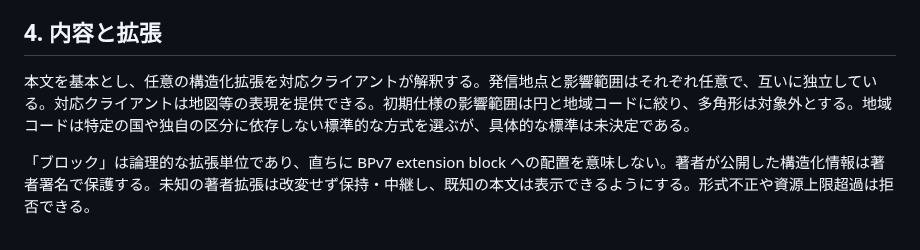
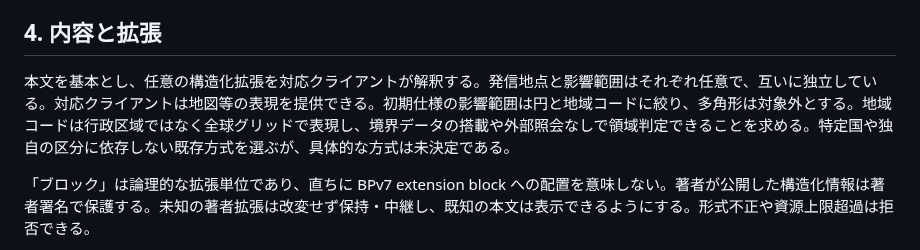
Before and after one commit to jphacks/sd_2607, a Markdown page: protocol/0000-overview.md, the part around the change. Rendered like a GitHub page.

```diff
--- a/protocol/0000-overview.md
+++ b/protocol/0000-overview.md
@@ -48,7 +48,7 @@ Nostr の `content` は人が読める本文とする。atproto 用の独自 Lex
 
 ## 4. 内容と拡張
 
-本文を基本とし、任意の構造化拡張を対応クライアントが解釈する。発信地点と影響範囲はそれぞれ任意で、互いに独立している。対応クライアントは地図等の表現を提供できる。初期仕様の影響範囲は円と地域コードに絞り、多角形は対象外とする。地域コードは特定の国や独自の区分に依存しない標準的な方式を選ぶが、具体的な標準は未決定である。
+本文を基本とし、任意の構造化拡張を対応クライアントが解釈する。発信地点と影響範囲はそれぞれ任意で、互いに独立している。対応クライアントは地図等の表現を提供できる。初期仕様の影響範囲は円と地域コードに絞り、多角形は対象外とする。地域コードは行政区域ではなく全球グリッドで表現し、境界データの搭載や外部照会なしで領域判定できることを求める。特定国や独自の区分に依存しない既存方式を選ぶが、具体的な方式は未決定である。
 
 「ブロック」は論理的な拡張単位であり、直ちに BPv7 extension block への配置を意味しない。著者が公開した構造化情報は著者署名で保護する。未知の著者拡張は改変せず保持・中継し、既知の本文は表示できるようにする。形式不正や資源上限超過は拒否できる。
 
```
Also changed, not shown: protocol/0001-repository-model.md (+1 -1 lines), protocol/0003-open-questions.md (+1 -1 lines).
